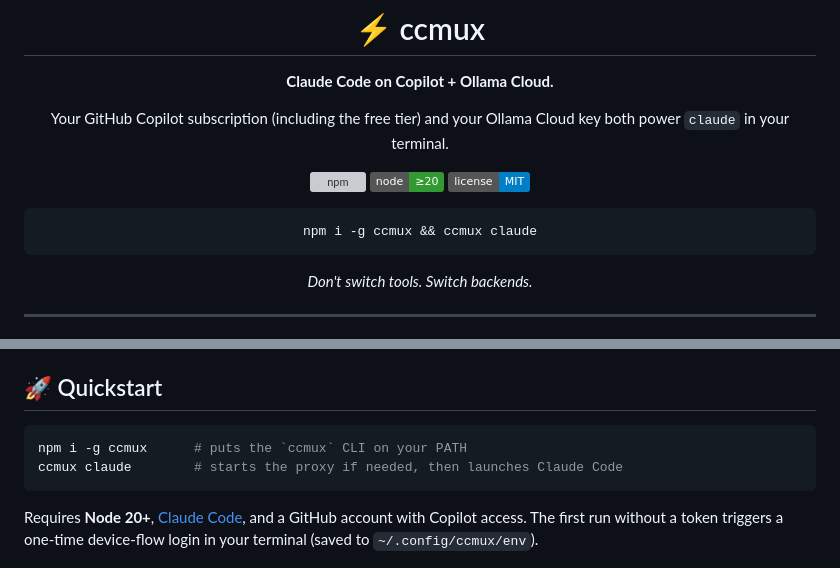
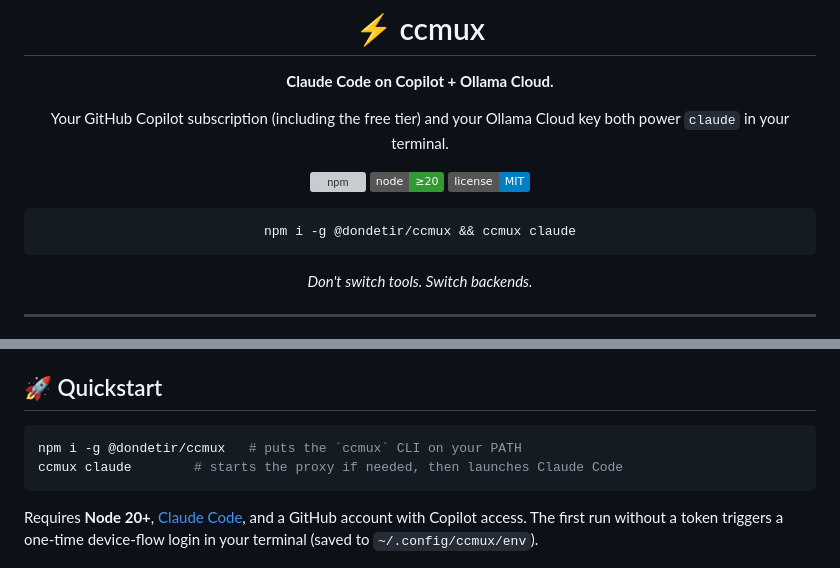
Before and after one commit to dondetir/ccmux, a Markdown page: README.md, 2 parts joined by grey strips. Drawn GitHub-style; badges without logos; grey boxes are pictures that could not be loaded.

Commit message:
Use scoped package name in README install instructions

````diff
--- a/README.md
+++ b/README.md
@@ -11,7 +11,7 @@ Your GitHub Copilot subscription (including the free tier) and your Ollama Cloud
 [![license](https://img.shields.io/badge/license-MIT-blue)](./LICENSE)
 
 ```bash
-npm i -g ccmux && ccmux claude
+npm i -g @dondetir/ccmux && ccmux claude
 ```
 
 *Don't switch tools. Switch backends.*
@@ -38,7 +38,7 @@ npm i -g ccmux && ccmux claude
 ## 🚀 Quickstart
 
 ```bash
-npm i -g ccmux      # puts the `ccmux` CLI on your PATH
+npm i -g @dondetir/ccmux   # puts the `ccmux` CLI on your PATH
 ccmux claude        # starts the proxy if needed, then launches Claude Code
 ```
 
````
Also changed, not shown: other parts of README.md (+1 -1 lines).
